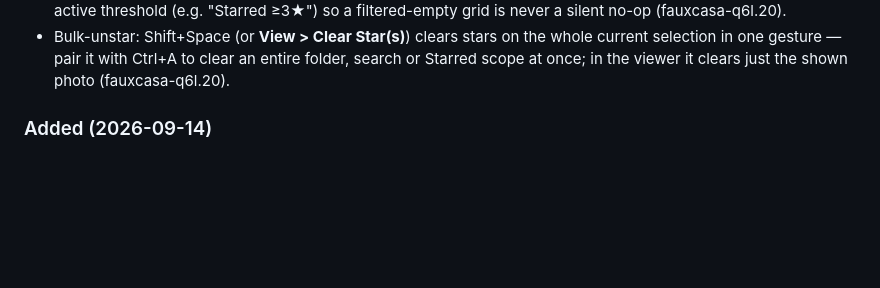
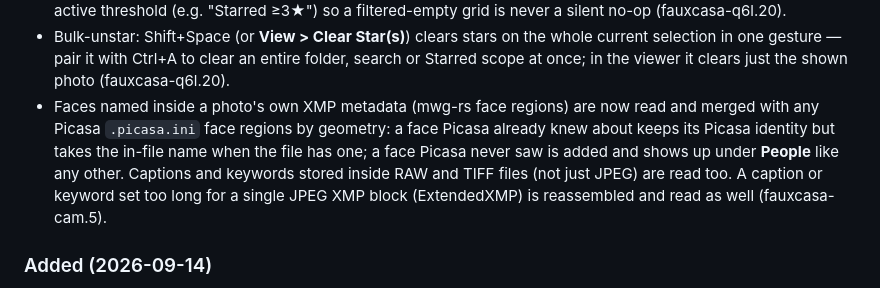
Before and after one commit to maphew/fauxcasa, a Markdown page: CHANGELOG.md, the part around the change. Rendered like a GitHub page; blank space fills up the shorter version.

```diff
--- a/CHANGELOG.md
+++ b/CHANGELOG.md
@@ -27,6 +27,14 @@ this section; see `docs/releases/v0.1.0.md` for the full user-facing notes.
   the whole current selection in one gesture — pair it with Ctrl+A to
   clear an entire folder, search or Starred scope at once; in the viewer
   it clears just the shown photo (fauxcasa-q6l.20).
+- Faces named inside a photo's own XMP metadata (mwg-rs face regions) are
+  now read and merged with any Picasa `.picasa.ini` face regions by
+  geometry: a face Picasa already knew about keeps its Picasa identity
+  but takes the in-file name when the file has one; a face Picasa never
+  saw is added and shows up under **People** like any other. Captions and
+  keywords stored inside RAW and TIFF files (not just JPEG) are read too.
+  A caption or keyword set too long for a single JPEG XMP block
+  (ExtendedXMP) is reassembled and read as well (fauxcasa-cam.5).
 
 ### Added (2026-09-14)
 
```
Also changed, not shown: apps/desktop-python/README.md (+18 -7 lines), docs/releases/v0.1.0.md (+0 -3 lines).
